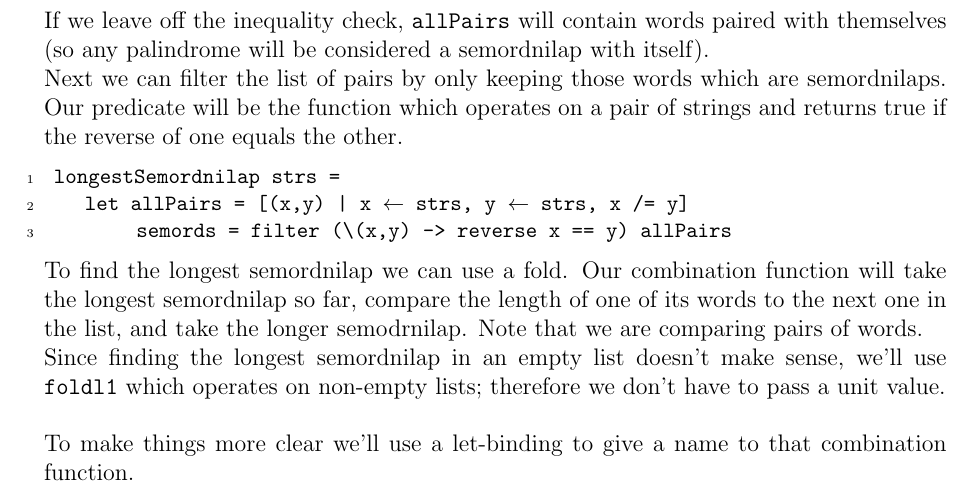
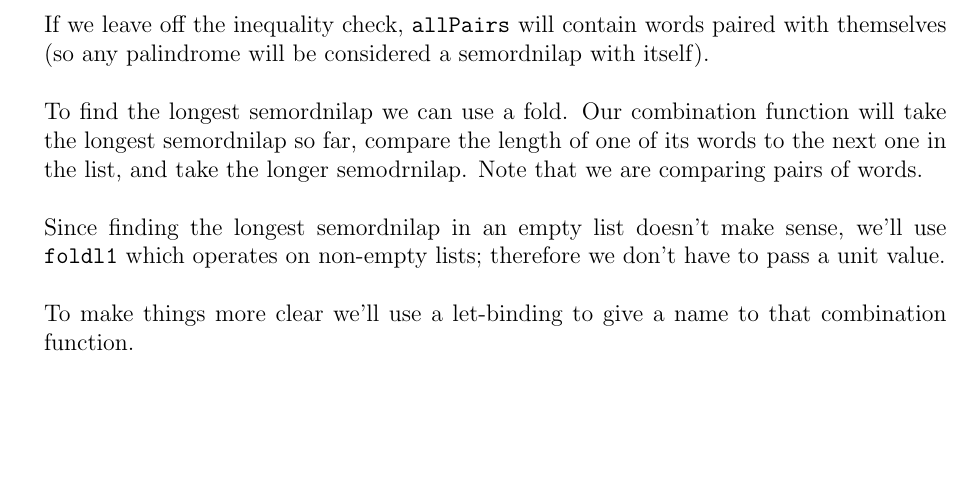
Before and after one commit to craigthelinguist/COMP304-Tutorials, a LaTeX document (tutorial04/comp304-tutorial04.tex): part of page 4 of 4, cut so that both start at the same text, the shorter picture padded with empty space. Compiled offline with pdfLaTeX.

Commit message:
Simplify semord code

```diff
--- a/tutorial04/comp304-tutorial04.tex
+++ b/tutorial04/comp304-tutorial04.tex
@@ -177,19 +180,10 @@ longestSemord strs =
 \end{lstlisting}
 
 \noindent
-If we leave off the inequality check, $\kwa{allPairs}$ will contain words paired with themselves (so any palindrome will be considered a semordnilap with itself).
+If we leave off the inequality check, $\kwa{allPairs}$ will contain words paired with themselves (so any palindrome will be considered a semordnilap with itself). \\
 
 \noindent
-Next we can filter the list of pairs by only keeping those words which are semordnilaps. Our predicate will be the function which operates on a pair of strings and returns true if the reverse of one equals the other.
-
-\begin{lstlisting}[language=Haskell]
-longestSemordnilap strs =
-	let allPairs = [(x,y) | x $\leftarrow$ strs, y $\leftarrow$ strs, x /= y]
-	     semords = filter (\(x,y) -> reverse x == y) allPairs
-\end{lstlisting}
-
-\noindent
-To find the longest semordnilap we can use a fold. Our combination function will take the longest semordnilap so far, compare the length of one of its words to the next one in the list, and take the longer semodrnilap. Note that we are comparing pairs of words.
+To find the longest semordnilap we can use a fold. Our combination function will take the longest semordnilap so far, compare the length of one of its words to the next one in the list, and take the longer semodrnilap. Note that we are comparing pairs of words. \\
 
 \noindent
 Since finding the longest semordnilap in an empty list doesn't make sense, we'll use $\kwa{foldl1}$ which operates on non-empty lists; therefore we don't have to pass a unit value. \\
```
Also changed, not shown: tutorial04/comp304-tutorial04.pdf, tutorial04/comp304-tutorial04.tex (12 more changed lines), 1 other file.
